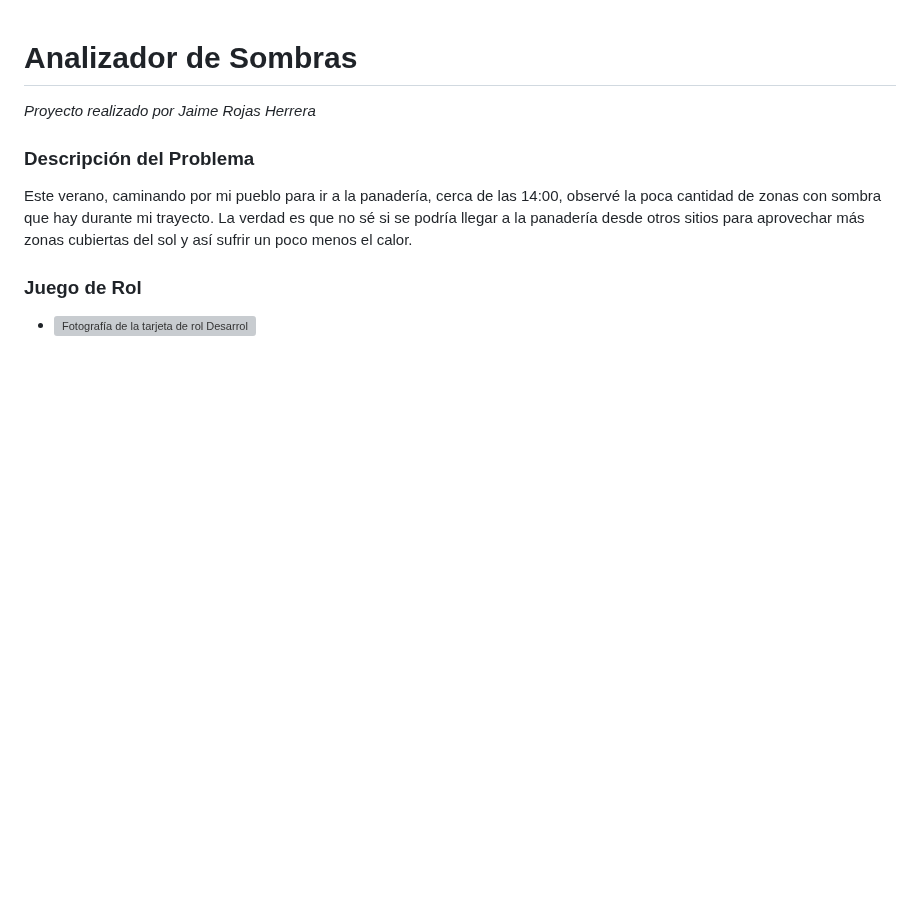
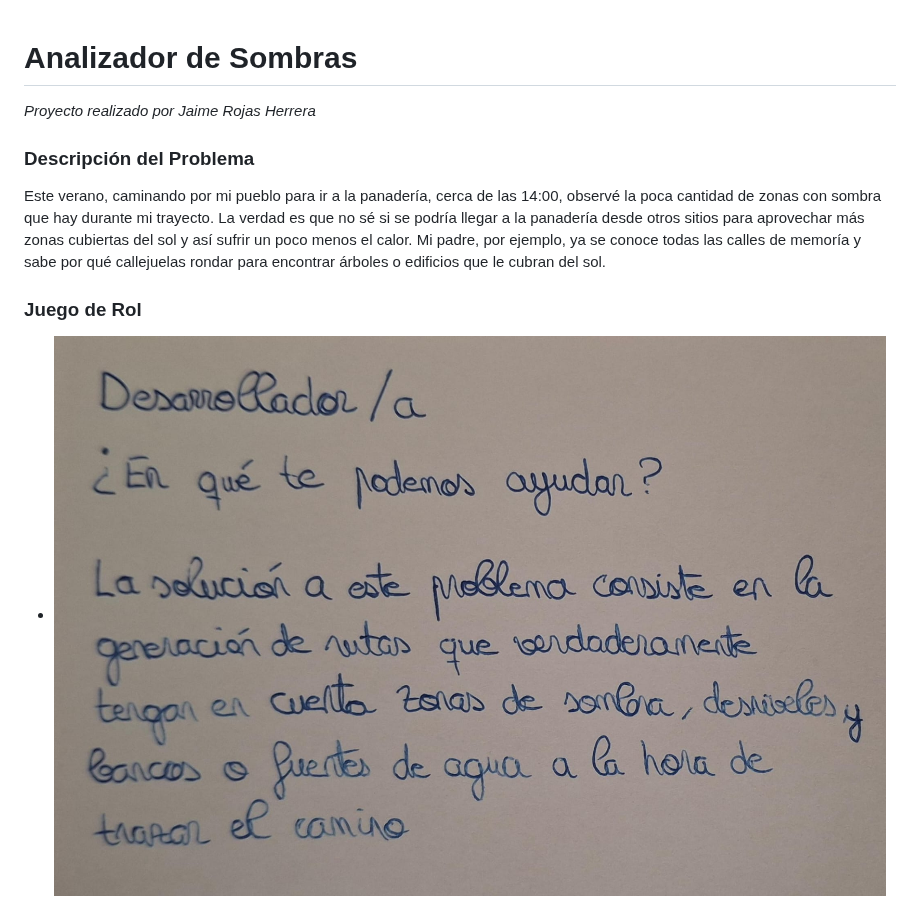
Before and after one commit to jimmy08082005/NoSunToday, a Markdown page: README.md, the part around the change. GitHub-like rendering; pictures changed too: DesarrolladorX.jpeg (added); blank space fills up the shorter version; grey boxes are pictures that could not be loaded.

Commit message:
Solucionados comentarios y actualizado README

```diff
--- a/README.md
+++ b/README.md
@@ -4,11 +4,11 @@
 
 ### Descripción del Problema
 
-Este verano, caminando por mi pueblo para ir a la panadería, cerca de las 14:00, observé la poca cantidad de zonas con sombra que hay durante mi trayecto. La verdad es que no sé si se podría llegar a la panadería desde otros sitios para aprovechar más zonas cubiertas del sol y así sufrir un poco menos el calor.
+Este verano, caminando por mi pueblo para ir a la panadería, cerca de las 14:00, observé la poca cantidad de zonas con sombra que hay durante mi trayecto. La verdad es que no sé si se podría llegar a la panadería desde otros sitios para aprovechar más zonas cubiertas del sol y así sufrir un poco menos el calor. Mi padre, por ejemplo, ya se conoce todas las calles de memoría y sabe por qué callejuelas rondar para encontrar árboles o edificios que le cubran del sol.
 
 ### Juego de Rol
 
-- ![Fotografía de la tarjeta de rol Desarrollador](Desarrollador.jpeg)
+- ![Fotografía de la tarjeta de rol Desarrollador](DesarrolladorX.jpeg)
 - ![Fotografía de la tarjeta de rol Cliente](Cliente.jpeg)
 - ![Fotografía de la tarjeta de rol Validación](Validacion.jpeg)
 
```
